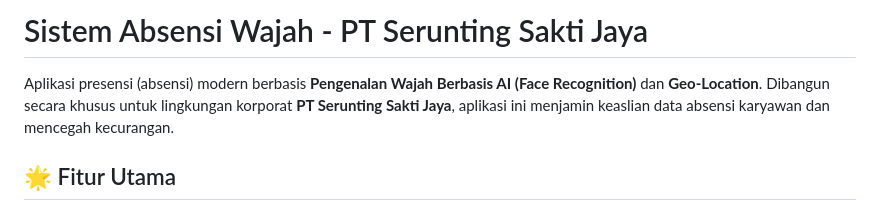
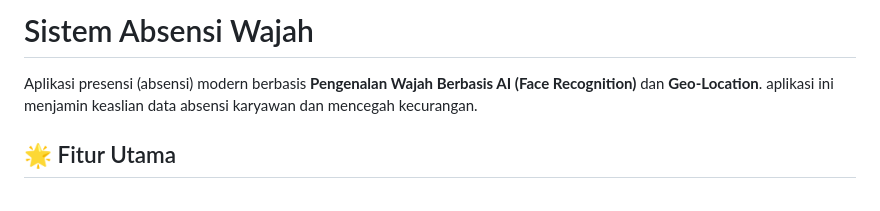
Before and after one commit to ARVIN1006/Web-Absen, a Markdown page: README.md, the part around the change. Rendered like a GitHub page.

```diff
--- a/README.md
+++ b/README.md
@@ -1,6 +1,6 @@
-# Sistem Absensi Wajah - PT Serunting Sakti Jaya
+# Sistem Absensi Wajah
 
-Aplikasi presensi (absensi) modern berbasis **Pengenalan Wajah Berbasis AI (Face Recognition)** dan **Geo-Location**. Dibangun secara khusus untuk lingkungan korporat **PT Serunting Sakti Jaya**, aplikasi ini menjamin keaslian data absensi karyawan dan mencegah kecurangan.
+Aplikasi presensi (absensi) modern berbasis **Pengenalan Wajah Berbasis AI (Face Recognition)** dan **Geo-Location**. aplikasi ini menjamin keaslian data absensi karyawan dan mencegah kecurangan.
 
 ## 🌟 Fitur Utama
 
```
